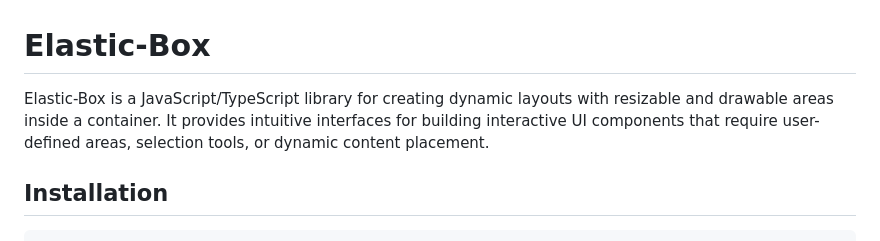
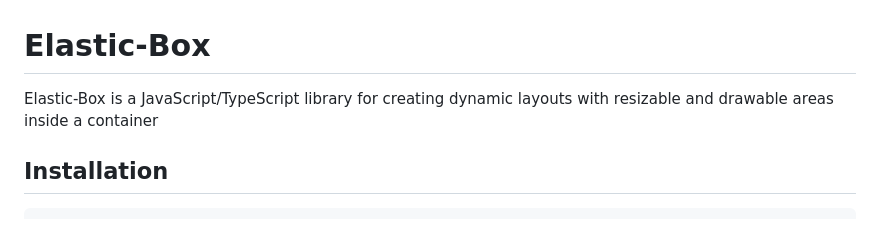
Before and after one commit to MPalix86/elastic-box, a Markdown page: README.md, the part around the change. Drawn GitHub-style.

```diff
--- a/README.md
+++ b/README.md
@@ -1,6 +1,6 @@
 # Elastic-Box
 
-Elastic-Box is a JavaScript/TypeScript library for creating dynamic layouts with resizable and drawable areas inside a container. It provides intuitive interfaces for building interactive UI components that require user-defined areas, selection tools, or dynamic content placement.
+Elastic-Box is a JavaScript/TypeScript library for creating dynamic layouts with resizable and drawable areas inside a container
 
 ## Installation
 
```
